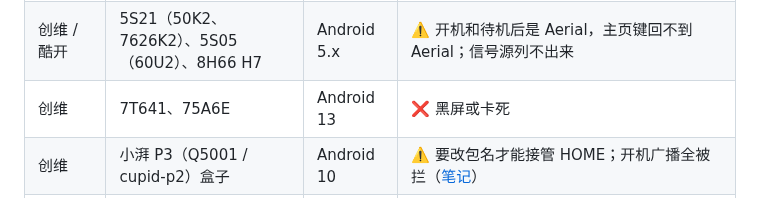
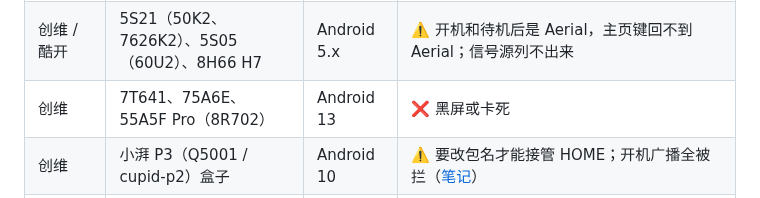
Before and after one commit to Bernardxu123/aerial-tv, a Markdown page: README.md, the part around the change. GitHub-like rendering.

Commit message:
README: Skyworth 55A5F Pro (8R702) with the black-screen Android 13 ones (#676)
Co-Authored-By: Claude Opus 5.5 <noreply@anthropic.com>

```diff
--- a/README.md
+++ b/README.md
@@ -193,7 +193,7 @@ curl -fsSL https://aerial.qust.me/install.sh | TV=192.168.1.20 bash -s restore
 | 创维 / 酷开 | K3 Pro、75A7D | Android 11 | ✅ 75A7D 的信号源 1.45 起能用 |
 | 创维 / 酷开 | 65G60、8R134 / 8R145、aigc 系（C10 投影、P60、7T863） | Android 8–11 | ⚠️ 开机先进酷开桌面，或被系统清理后要等 20–30 秒（[笔记](docs/devices/skyworth-coocaa.md)） |
 | 创维 / 酷开 | 5S21（50K2、7626K2）、5S05（60U2）、8H66 H7 | Android 5.x | ⚠️ 开机和待机后是 Aerial，主页键回不到 Aerial；信号源列不出来 |
-| 创维 | 7T641、75A6E | Android 13 | ❌ 黑屏或卡死 |
+| 创维 | 7T641、75A6E、55A5F Pro（8R702） | Android 13 | ❌ 黑屏或卡死 |
 | 创维 | 小湃 P3（Q5001 / cupid-p2）盒子 | Android 10 | ⚠️ 要改包名才能接管 HOME；开机广播全被拦（[笔记](docs/devices/skyworth-p3-box.md)） |
 | 松下 | TH-55HX560C（创维代工） | Android 8 | ⚠️ 信号源列不出来 |
 | 康佳 | KKTV U86V9、2861 | Android 9 | ✅ U86V9 亮度调不了（[笔记](docs/devices/konka-kktv-u86v9.md)） |
```
Also changed, not shown: README.en.md (+1 -1 lines).
